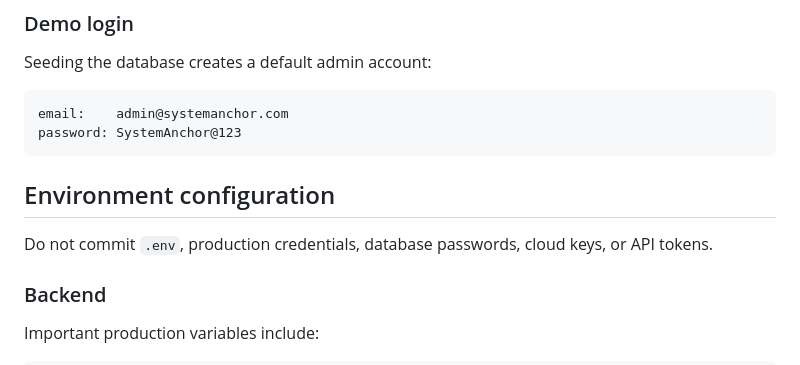
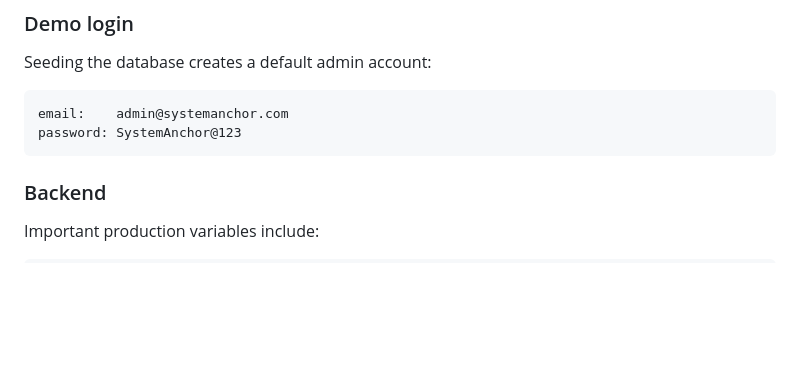
Before and after one commit to moniquebustillos16/systemanchor, a Markdown page: README.md, the part around the change. Rendered like a GitHub page; blank space fills up the shorter version.

````diff
--- a/README.md
+++ b/README.md
@@ -88,10 +88,6 @@ Seeding the database creates a default admin account:
 email:    admin@systemanchor.com
 password: SystemAnchor@123
 ```
-
-## Environment configuration
-
-Do not commit `.env`, production credentials, database passwords, cloud keys, or API tokens.
 
 ### Backend
 
````
